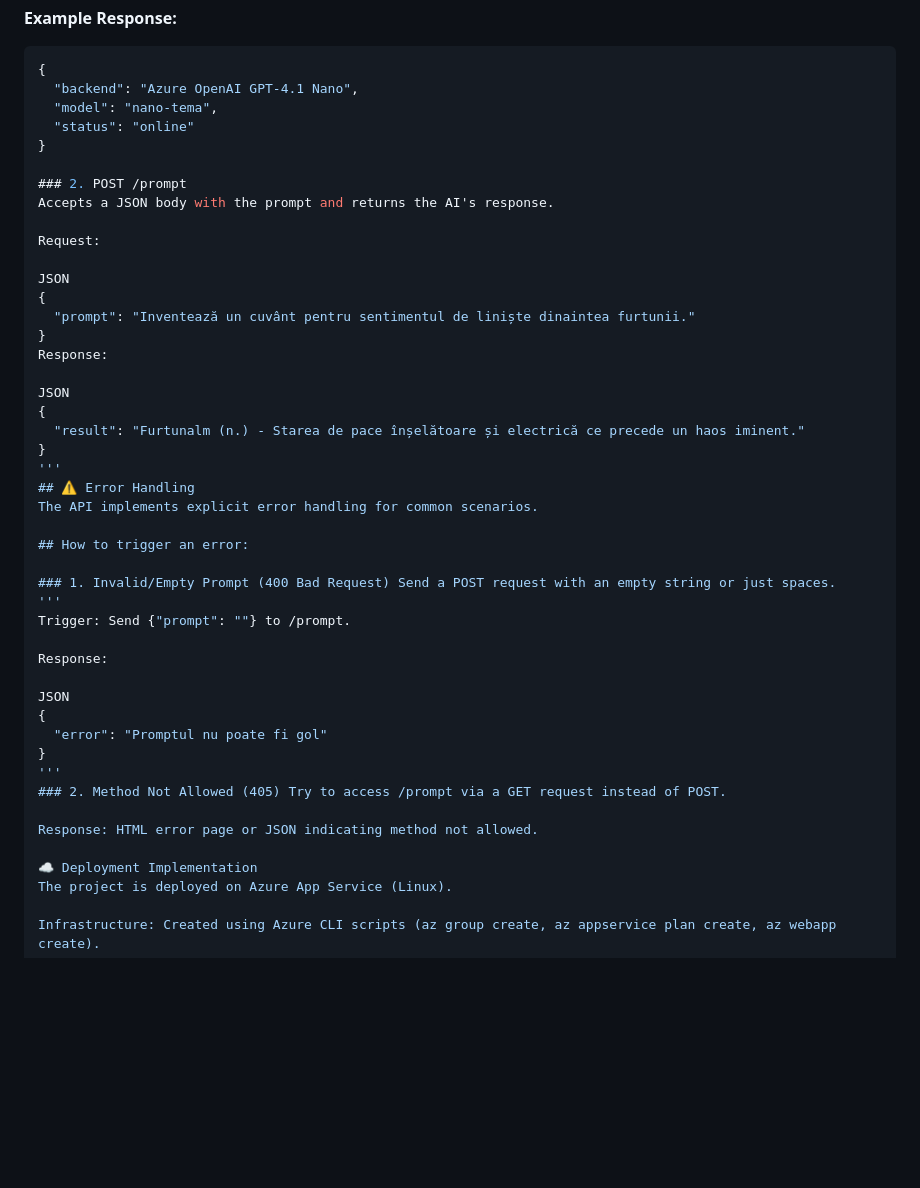
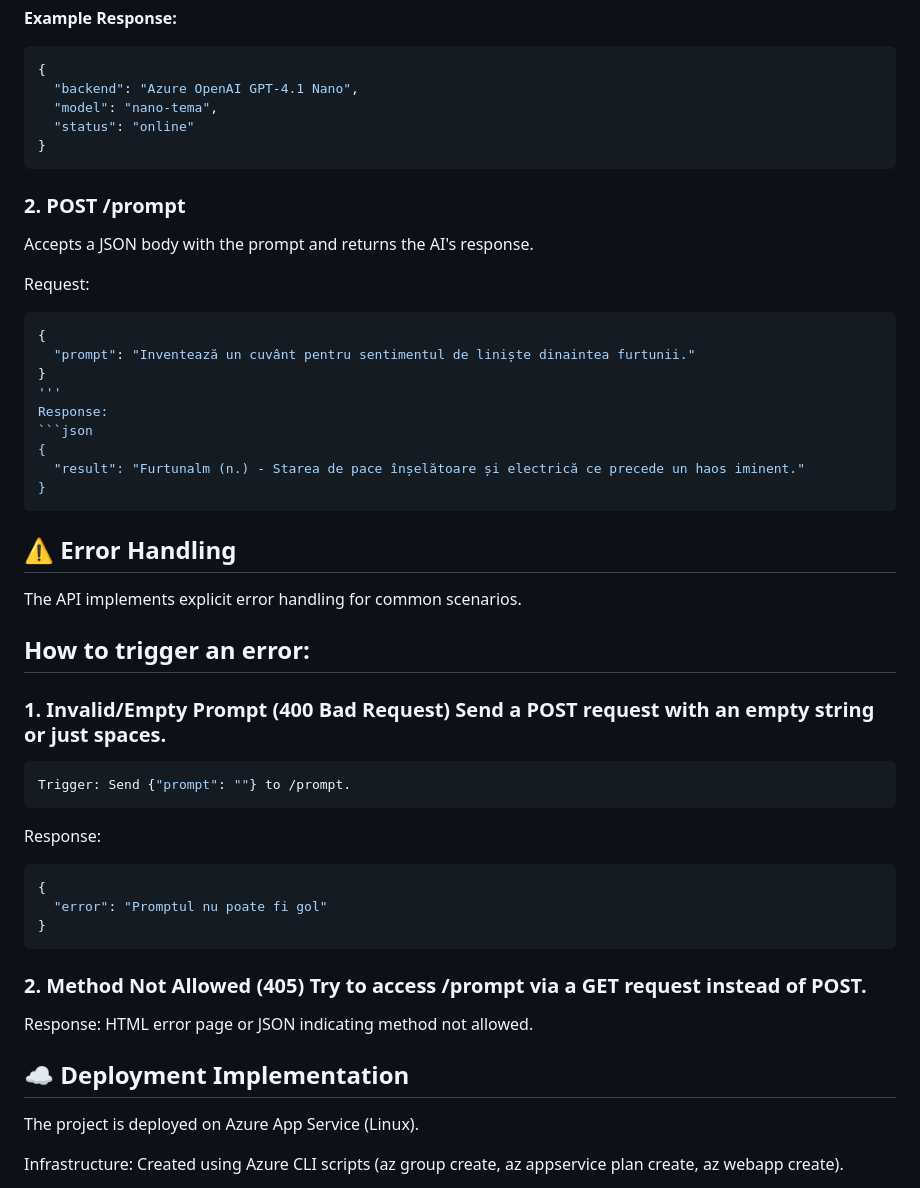
Before and after one commit to Ciprian8George/Cloud_tema4, a Markdown page: readme.md, the part around the change. GitHub-like rendering; blank space fills up the shorter version.

````diff
--- a/readme.md
+++ b/readme.md
@@ -40,44 +40,43 @@ Returns information about the API status and the underlying model.
   "model": "nano-tema",
   "status": "online"
 }
-
+```
 ### 2. POST /prompt
 Accepts a JSON body with the prompt and returns the AI's response.
 
 Request:
 
-JSON
+```json
 {
   "prompt": "Inventează un cuvânt pentru sentimentul de liniște dinaintea furtunii."
 }
+'''
 Response:
-
-JSON
+```json
 {
   "result": "Furtunalm (n.) - Starea de pace înșelătoare și electrică ce precede un haos iminent."
 }
-'''
+```
 ## ⚠️ Error Handling
 The API implements explicit error handling for common scenarios.
 
 ## How to trigger an error:
 
 ### 1. Invalid/Empty Prompt (400 Bad Request) Send a POST request with an empty string or just spaces.
-'''
+```json
 Trigger: Send {"prompt": ""} to /prompt.
-
+```
 Response:
-
-JSON
+```json
 {
   "error": "Promptul nu poate fi gol"
 }
-'''
+```
 ### 2. Method Not Allowed (405) Try to access /prompt via a GET request instead of POST.
 
 Response: HTML error page or JSON indicating method not allowed.
 
-☁️ Deployment Implementation
+## ☁️ Deployment Implementation
 The project is deployed on Azure App Service (Linux).
 
 Infrastructure: Created using Azure CLI scripts (az group create, az appservice plan create, az webapp create).
````
